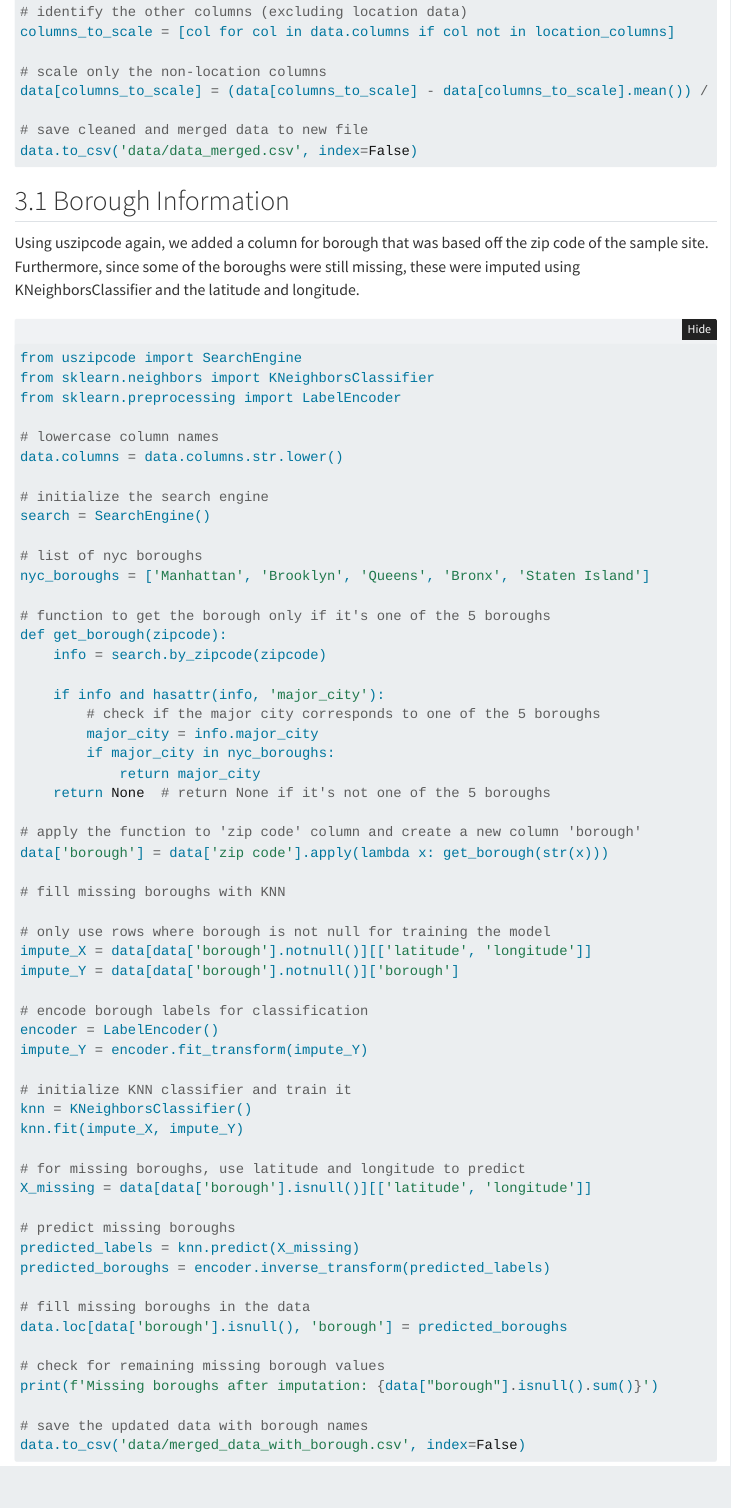
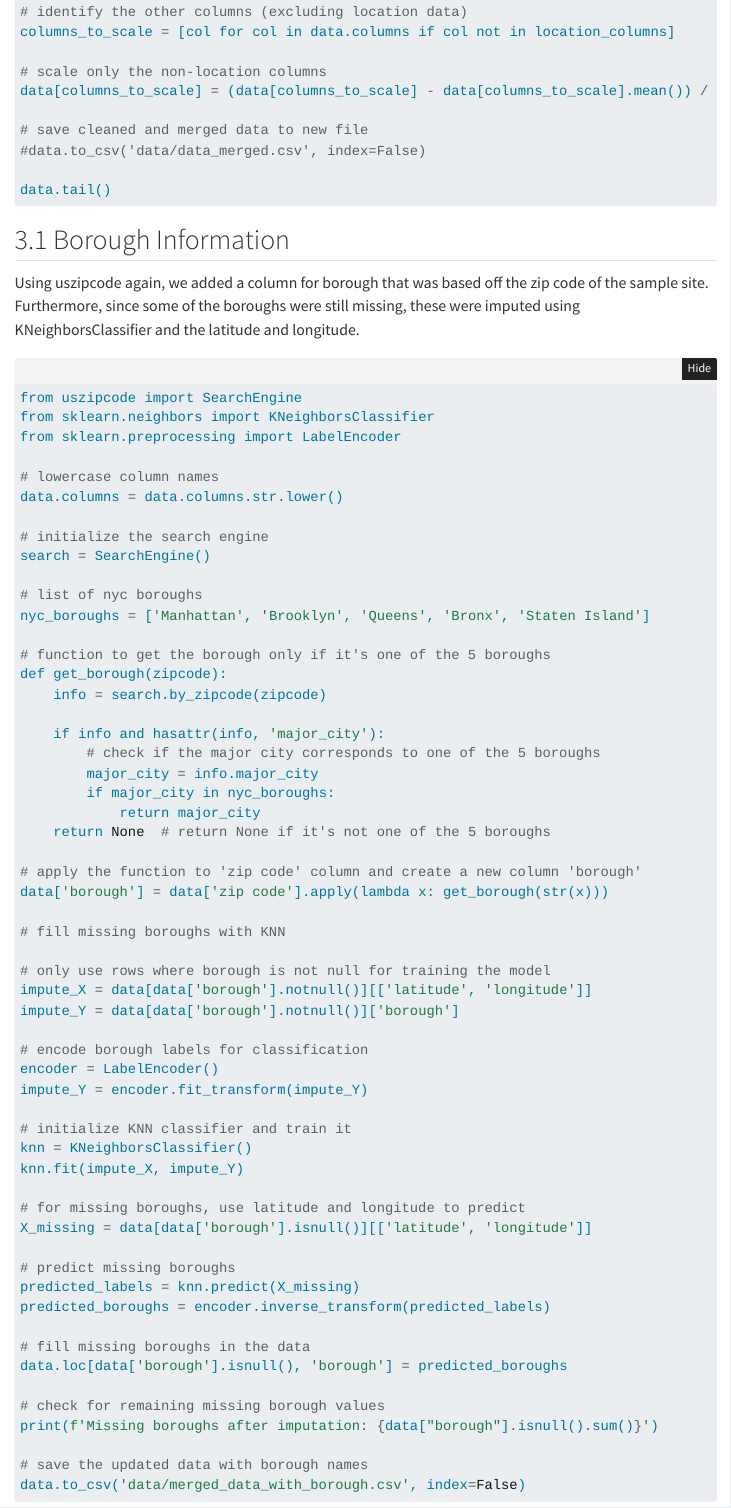
Before and after one commit to suhaakach/NYC-Drinking-Water-Quality-Distribution-Analysis, a Quarto document (code/code.qmd): the page in a window 1100 px wide, from 3950 px down. Rendered offline with R 4.5, knitr and Pandoc in place of Quarto, with nearby package versions; folded parts are opened; some code elsewhere in the file could not run offline; menus at the side of the page are left out.

Commit message:
Minor changes

````diff
--- a/code/code.qmd
+++ b/code/code.qmd
@@ -186,7 +186,9 @@ columns_to_scale = [col for col in data.columns if col not in location_columns]
 data[columns_to_scale] = (data[columns_to_scale] - data[columns_to_scale].mean()) / data[columns_to_scale].std()
 
 # save cleaned and merged data to new file
-data.to_csv('data/data_merged.csv', index=False)
+#data.to_csv('data/data_merged.csv', index=False)
+
+data.tail()
 ```
 
 ## Borough Information
````
Also changed, not shown: Presentation.qmd (+1 -1 lines).
